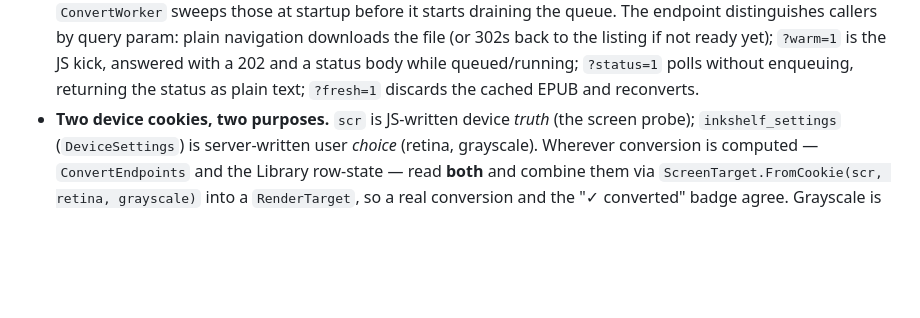
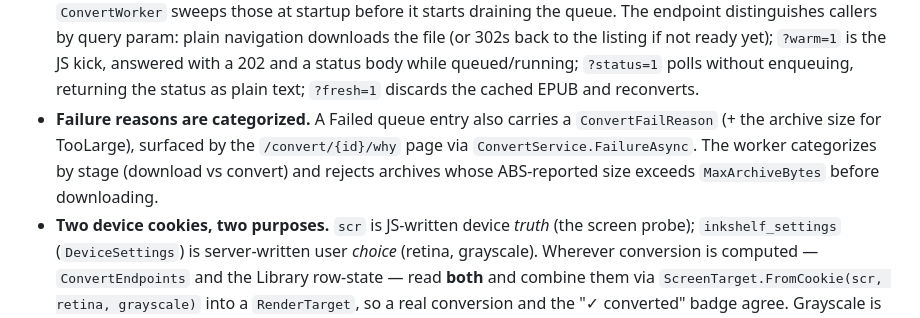
Before and after one commit to thomaslazar/inkshelf, a Markdown page: docs/ARCHITECTURE.md, the part around the change. Rendered like a GitHub page; blank space fills up the shorter version.

```diff
--- a/docs/ARCHITECTURE.md
+++ b/docs/ARCHITECTURE.md
@@ -132,6 +132,11 @@ repo root (inside the devcontainer) must stay green.
   listing if not ready yet); `?warm=1` is the JS kick, answered with a 202 and a
   status body while queued/running; `?status=1` polls without enqueuing, returning
   the status as plain text; `?fresh=1` discards the cached EPUB and reconverts.
+- **Failure reasons are categorized.** A Failed queue entry also carries a
+  `ConvertFailReason` (+ the archive size for TooLarge), surfaced by the
+  `/convert/{id}/why` page via `ConvertService.FailureAsync`. The worker
+  categorizes by stage (download vs convert) and rejects archives whose
+  ABS-reported size exceeds `MaxArchiveBytes` before downloading.
 - **Two device cookies, two purposes.** `scr` is JS-written device *truth* (the
   screen probe); `inkshelf_settings` (`DeviceSettings`) is server-written user
   *choice* (retina, grayscale). Wherever conversion is computed —
```
Also changed, not shown: docs/ROADMAP.md (+6 -17 lines).
